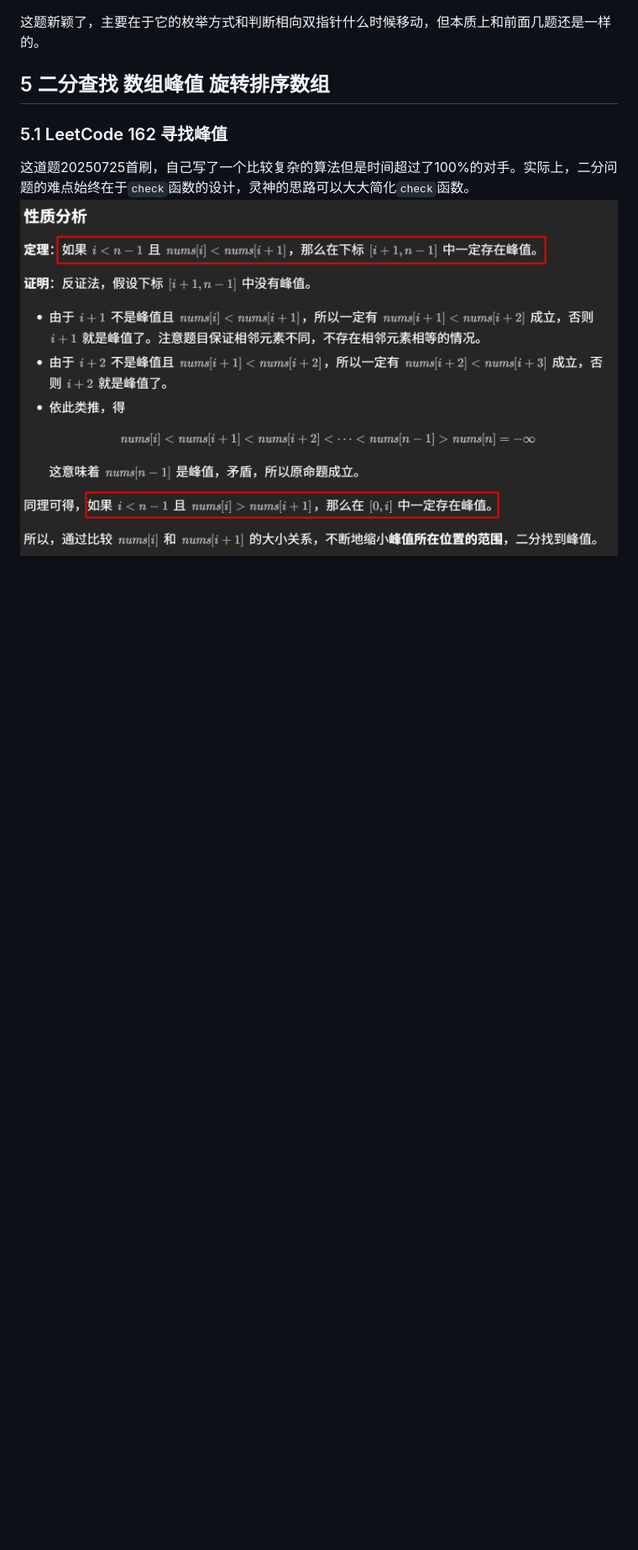
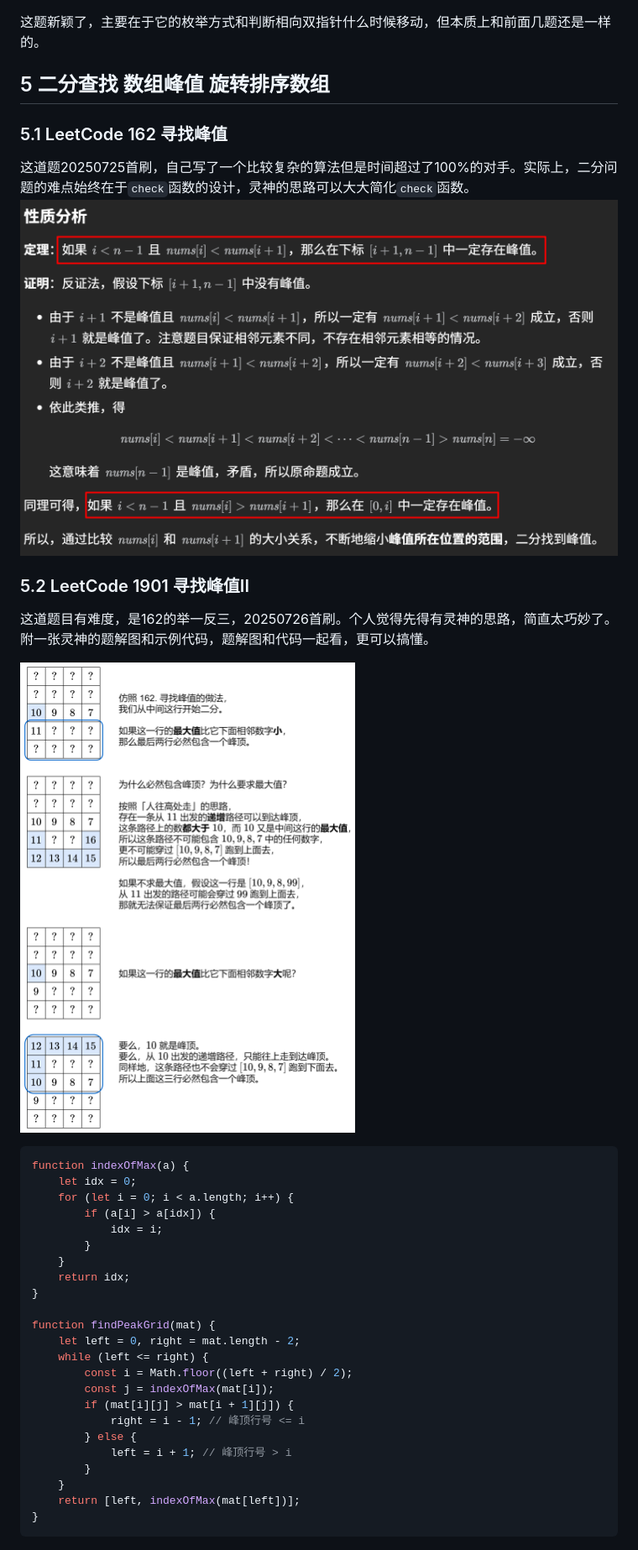
Before and after one commit to Othixx/LeetCode, a Markdown page: 0x3f.md, the part around the change. Shown at 84% size. GitHub-like rendering; pictures changed too: image-29.png (added); blank space fills up the shorter version.

````diff
--- a/0x3f.md
+++ b/0x3f.md
@@ -28,3 +28,35 @@
 
 这道题20250725首刷，自己写了一个比较复杂的算法但是时间超过了100%的对手。实际上，二分问题的难点始终在于`check`函数的设计，灵神的思路可以大大简化`check`函数。
 ![alt text](image-28.png)
+
+### 5.2 LeetCode 1901 寻找峰值II
+
+这道题目有难度，是162的举一反三，20250726首刷。个人觉得先得有灵神的思路，简直太巧妙了。附一张灵神的题解图和示例代码，题解图和代码一起看，更可以搞懂。
+
+![alt text](image-29.png)
+
+```javascript
+function indexOfMax(a) {
+    let idx = 0;
+    for (let i = 0; i < a.length; i++) {
+        if (a[i] > a[idx]) {
+            idx = i;
+        }
+    }
+    return idx;
+}
+
+function findPeakGrid(mat) {
+    let left = 0, right = mat.length - 2;
+    while (left <= right) {
+        const i = Math.floor((left + right) / 2);
+        const j = indexOfMax(mat[i]);
+        if (mat[i][j] > mat[i + 1][j]) {
+            right = i - 1; // 峰顶行号 <= i
+        } else {
+            left = i + 1; // 峰顶行号 > i
+        }
+    }
+    return [left, indexOfMax(mat[left])];
+}
+```
````
